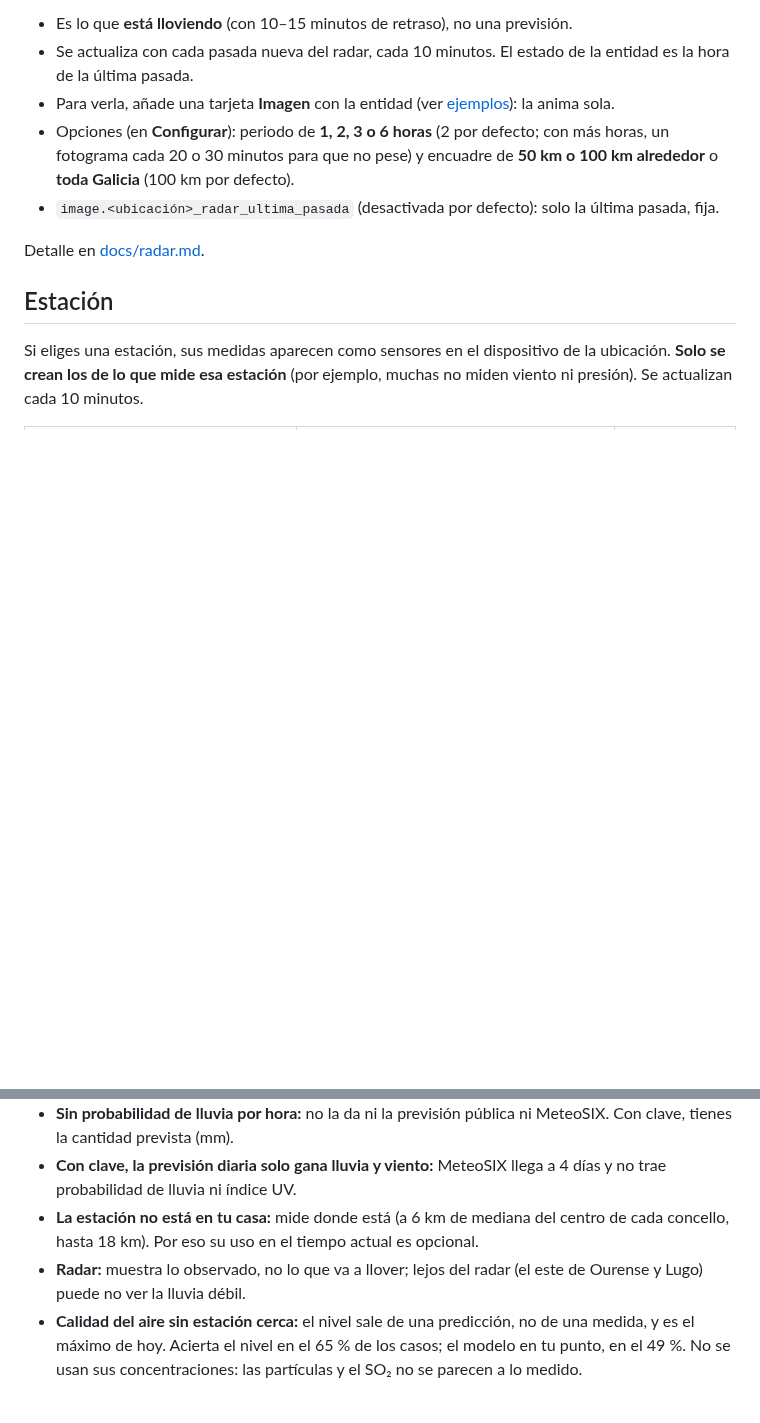
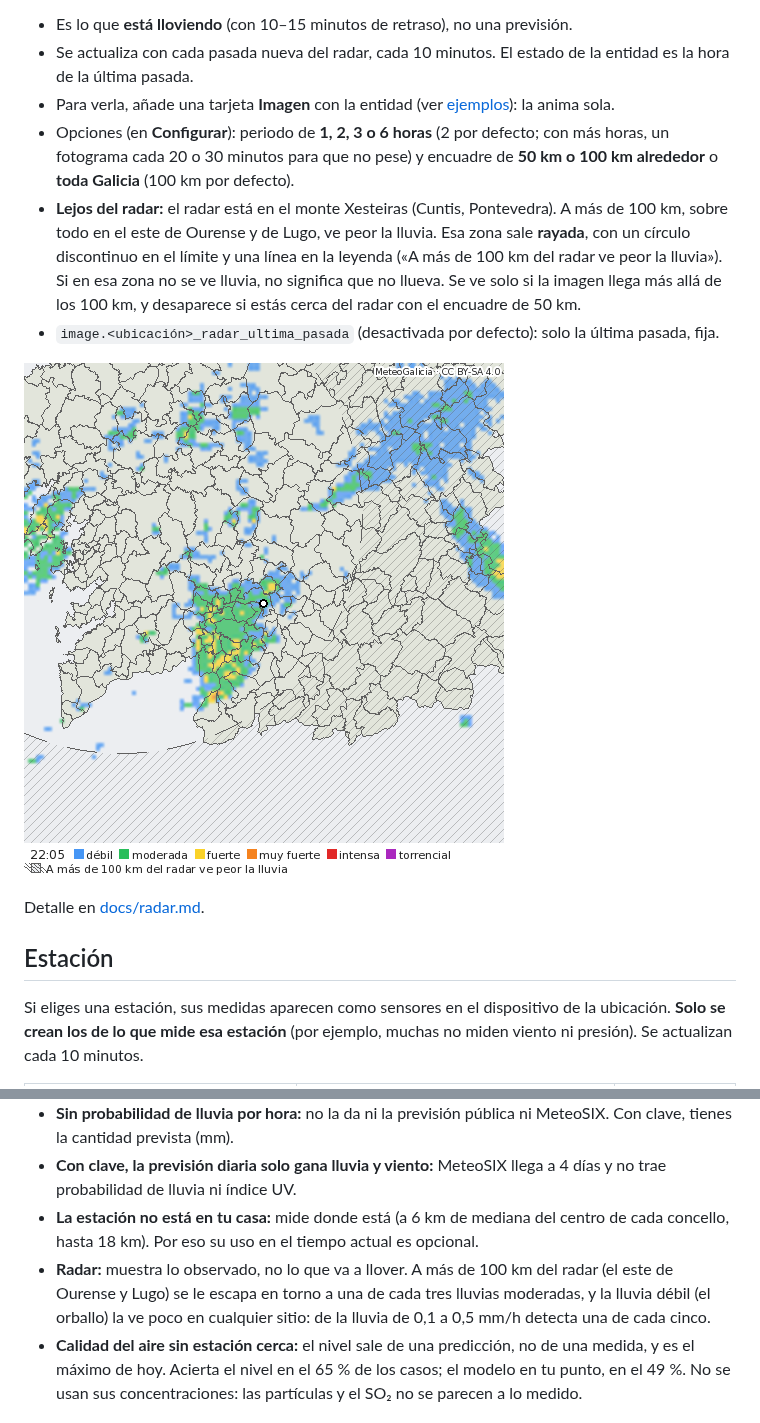
Before and after one commit to iago-veiga/ha-meteogal, a Markdown page: README.md, 2 parts joined by grey strips. GitHub-like rendering; pictures changed too: docs/images/radar-lejos.png (added); blank space fills up the shorter version.

Commit message:
Radar: marca lo que queda a más de 100 km del radar y documenta el umbral validado (MG-33)
Co-Authored-By: Claude Sonnet 5.5 <noreply@anthropic.com>

```diff
--- a/README.md
+++ b/README.md
@@ -178,7 +178,10 @@ Detalle en [docs/avisos.md](docs/avisos.md).
 - Se actualiza con cada pasada nueva del radar, cada 10 minutos. El estado de la entidad es la hora de la última pasada.
 - Para verla, añade una tarjeta **Imagen** con la entidad (ver [ejemplos](#ejemplos)): la anima sola.
 - Opciones (en **Configurar**): periodo de **1, 2, 3 o 6 horas** (2 por defecto; con más horas, un fotograma cada 20 o 30 minutos para que no pese) y encuadre de **50 km o 100 km alrededor** o **toda Galicia** (100 km por defecto).
+- **Lejos del radar:** el radar está en el monte Xesteiras (Cuntis, Pontevedra). A más de 100 km, sobre todo en el este de Ourense y de Lugo, ve peor la lluvia. Esa zona sale **rayada**, con un círculo discontinuo en el límite y una línea en la leyenda («A más de 100 km del radar ve peor la lluvia»). Si en esa zona no se ve lluvia, no significa que no llueva. Se ve solo si la imagen llega más allá de los 100 km, y desaparece si estás cerca del radar con el encuadre de 50 km.
 - `image.<ubicación>_radar_ultima_pasada` (desactivada por defecto): solo la última pasada, fija.
+
+![Radar en el este de Ourense: la zona a más de 100 km del radar, rayada](docs/images/radar-lejos.png)
 
 Detalle en [docs/radar.md](docs/radar.md).
 
@@ -423,7 +426,7 @@ Los avisos cambian de estado justo al empezar o acabar, sin esperar a la siguien
 - **Sin probabilidad de lluvia por hora:** no la da ni la previsión pública ni MeteoSIX. Con clave, tienes la cantidad prevista (mm).
 - **Con clave, la previsión diaria solo gana lluvia y viento:** MeteoSIX llega a 4 días y no trae probabilidad de lluvia ni índice UV.
 - **La estación no está en tu casa:** mide donde está (a 6 km de mediana del centro de cada concello, hasta 18 km). Por eso su uso en el tiempo actual es opcional.
-- **Radar:** muestra lo observado, no lo que va a llover; lejos del radar (el este de Ourense y Lugo) puede no ver la lluvia débil.
+- **Radar:** muestra lo observado, no lo que va a llover. A más de 100 km del radar (el este de Ourense y Lugo) se le escapa en torno a una de cada tres lluvias moderadas, y la lluvia débil (el orballo) la ve poco en cualquier sitio: de la lluvia de 0,1 a 0,5 mm/h detecta una de cada cinco.
 - **Calidad del aire sin estación cerca:** el nivel sale de una predicción, no de una medida, y es el máximo de hoy. Acierta el nivel en el 65 % de los casos; el modelo en tu punto, en el 49 %. No se usan sus concentraciones: las partículas y el SO₂ no se parecen a lo medido.
 
 ## Problemas frecuentes
```
Also changed, not shown: docs/radar.md (+11 -2 lines), 2 other files.
